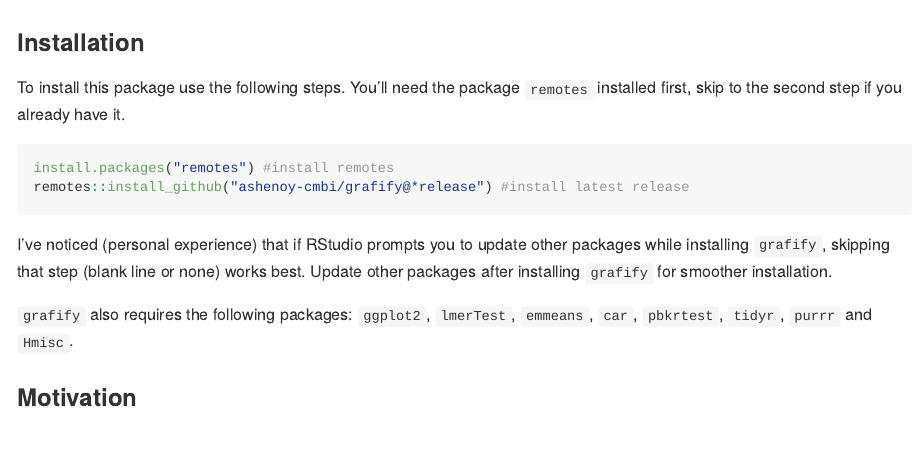
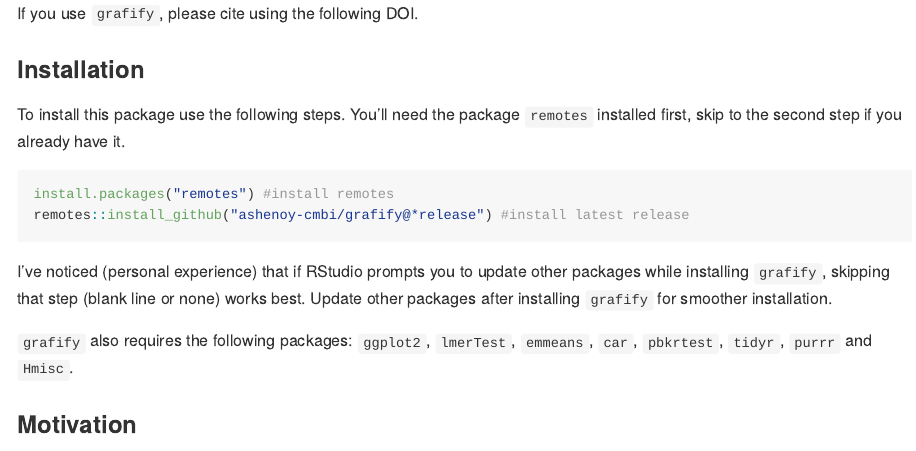
Before and after one commit to ashenoy-cmbi/grafify, an R Markdown document (Readme.Rmd): the page in a window 1100 px wide, from its top. The pictures show the output file Readme.md that the author committed with the source, drawn offline in the style of GitHub; badge pictures from the web are left out.

Commit message:
v1.4.1z2

```diff
--- a/Readme.Rmd
+++ b/Readme.Rmd
@@ -1,6 +1,10 @@
 ---
 output: github_document
 ---
+
+If you use `grafify`, please cite using the following DOI.
+
+[![DOI](https://zenodo.org/badge/DOI/10.5281/zenodo.5136508.svg)](https://doi.org/10.5281/zenodo.5136508)
 
 ### Installation
 
```
Also changed, not shown: Readme.md, 1 other file.
